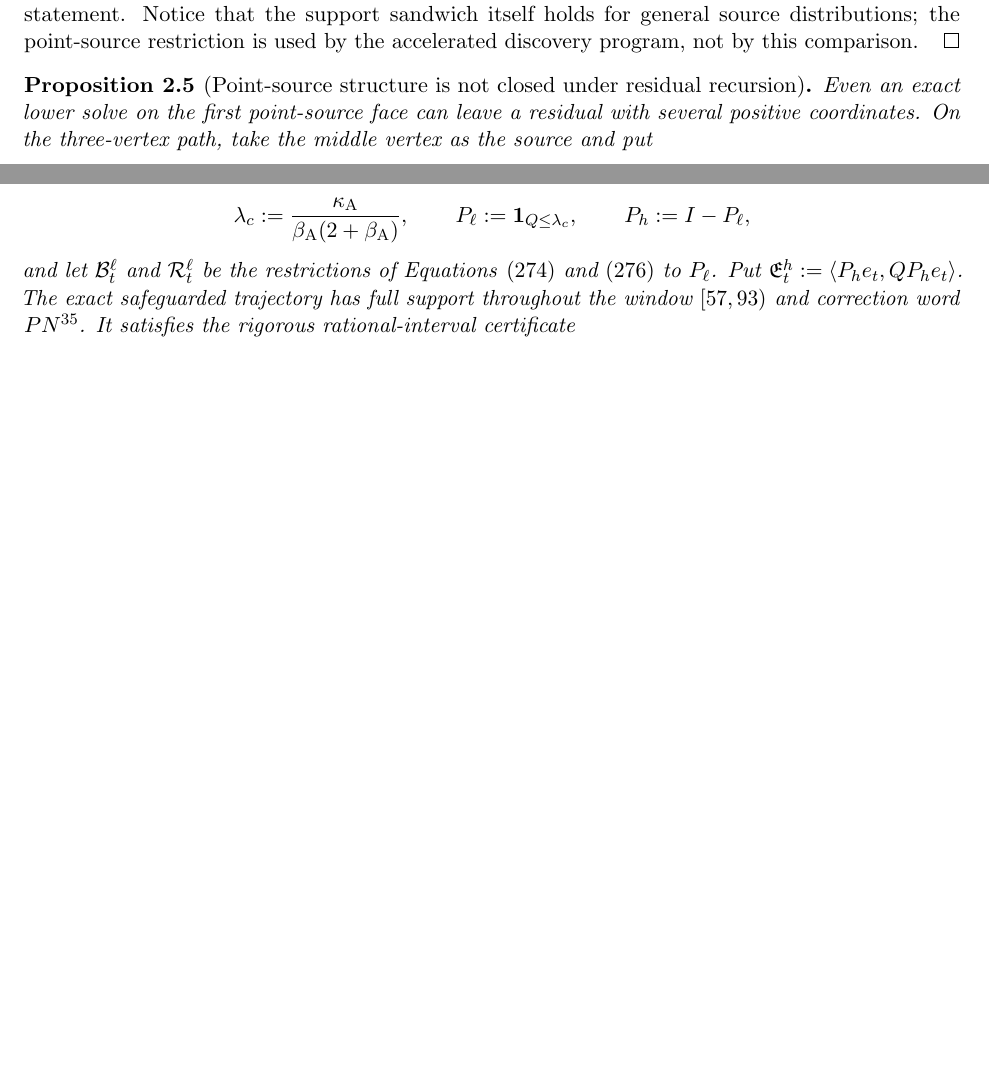
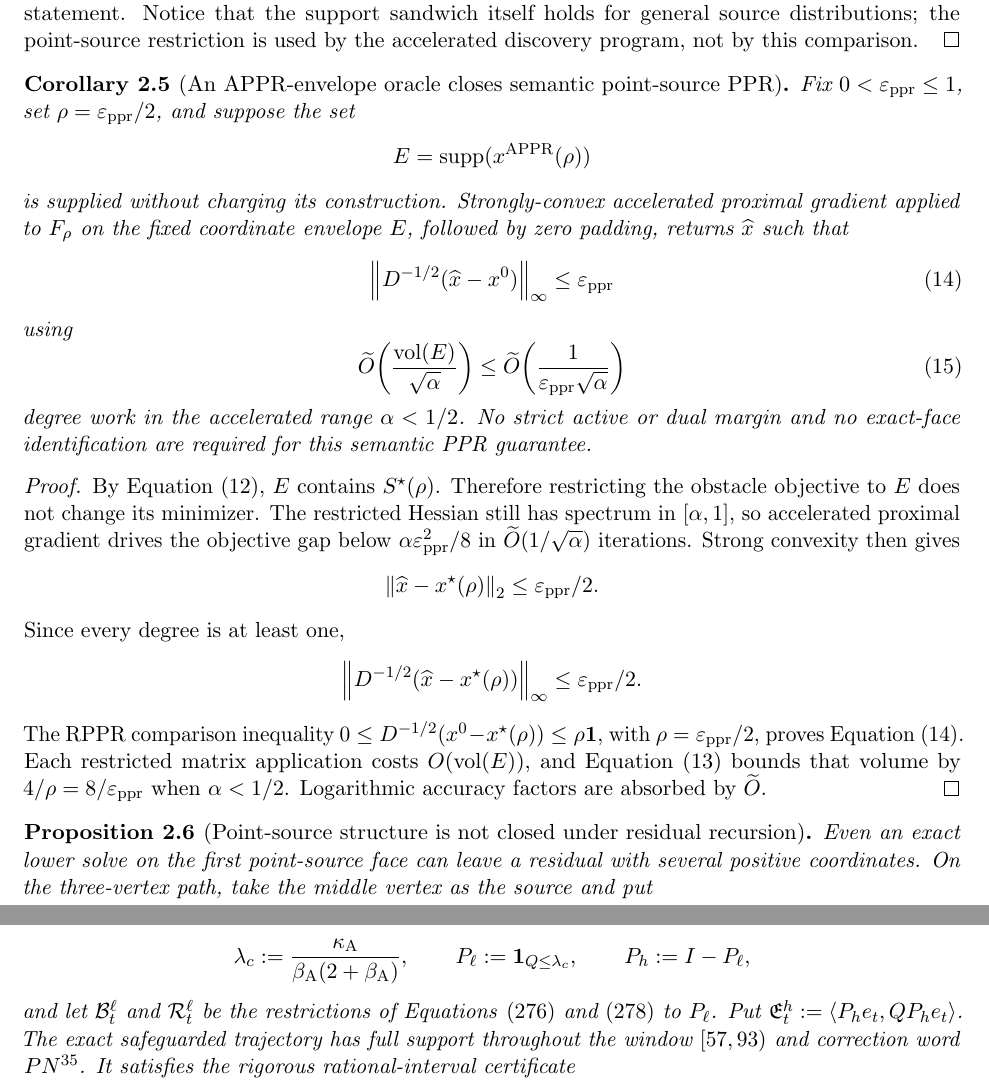
Before and after one commit to baojian/hybrid-local-solver, a LaTeX document (manuscript/notes/aesp_cd_l1_rppr/main.tex, which reads manuscript/notes/aesp_cd_l1_rppr/sections/body/02_eq_aesp_cd_target.tex): two parts of pages 6 and 106 of 121, joined at a grey line, cut so that both start at the same text, the shorter picture padded with empty space. Compiled offline with pdfLaTeX.

Commit message:
Close PPR given an APPR envelope oracle

```diff
--- a/manuscript/notes/aesp_cd_l1_rppr/sections/body/02_eq_aesp_cd_target.tex
+++ b/manuscript/notes/aesp_cd_l1_rppr/sections/body/02_eq_aesp_cd_target.tex
@@ -204,6 +204,60 @@ point-source restriction is used by the accelerated discovery program, not
 by this comparison.
 \end{proof}
 
+\begin{corollary}[An APPR-envelope oracle closes semantic point-source PPR]
+\label{cor:aesp-cd-point-source-appr-envelope-oracle}
+Fix \(0<\epsppr\leq1\), set \(\rho=\epsppr/2\), and suppose the set
+\begin{equation*}
+ E=\supp(x^{\mathrm{APPR}}(\rho))
+\end{equation*}
+is supplied without charging its construction.  Strongly-convex accelerated
+proximal gradient applied to \(F_\rho\) on the fixed coordinate envelope
+\(E\), followed by zero padding, returns \(\widehat x\) such that
+\begin{equation}
+ \norm{D^{-1/2}(\widehat x-x^0)}_\infty\leq\epsppr
+ \label{eq:aesp-cd-point-source-appr-envelope-oracle-error}
+\end{equation}
+using
+\begin{equation}
+ \widetilde O\!\left(
+  \frac{\vol(E)}{\sqrt\alpha}
+ \right)
+ \leq
+ \widetilde O\!\left(
+  \frac1{\epsppr\sqrt\alpha}
+ \right)
+ \label{eq:aesp-cd-point-source-appr-envelope-oracle-work}
+\end{equation}
+degree work in the accelerated range \(\alpha<1/2\).  No strict active or
+dual margin and no exact-face identification are required for this semantic
+PPR guarantee.
+\end{corollary}
+
+\begin{proof}
+By \cref{eq:aesp-cd-point-source-appr-envelope}, \(E\) contains
+\(S^\star(\rho)\).  Therefore restricting the obstacle objective to \(E\)
+does not change its minimizer.  The restricted Hessian still has spectrum in
+\([\alpha,1]\), so accelerated proximal gradient drives the objective gap
+below \(\alpha\epsppr^2/8\) in
+\(\widetilde O(1/\sqrt\alpha)\) iterations.  Strong convexity then gives
+\begin{equation*}
+ \norm{\widehat x-x^\star(\rho)}_2\leq\epsppr/2.
+\end{equation*}
+Since every degree is at least one,
+\begin{equation*}
+ \norm{D^{-1/2}(\widehat x-x^\star(\rho))}_\infty
+ \leq\epsppr/2.
+\end{equation*}
+The RPPR comparison inequality
+\(0\leq D^{-1/2}(x^0-x^\star(\rho))\leq\rho\one\), with
+\(\rho=\epsppr/2\), proves
+\cref{eq:aesp-cd-point-source-appr-envelope-oracle-error}.  Each restricted
+matrix application costs \(O(\vol(E))\), and
+\cref{eq:aesp-cd-point-source-appr-envelope-volume} bounds that volume by
+\(4/\rho=8/\epsppr\) when \(\alpha<1/2\).  Logarithmic accuracy factors are
+absorbed by \(\widetilde O\).
+\end{proof}
+
 \begin{proposition}[Point-source structure is not closed under residual recursion]
 \label{prop:aesp-cd-point-source-residual-recursion-stop}
 Even an exact lower solve on the first point-source face can leave a residual
```
Also changed, not shown: manuscript/notes/aesp_cd_l1_rppr/STATUS.md (+6 -0 lines), manuscript/notes/aesp_cd_l1_rppr/README.md, 1 other file.
